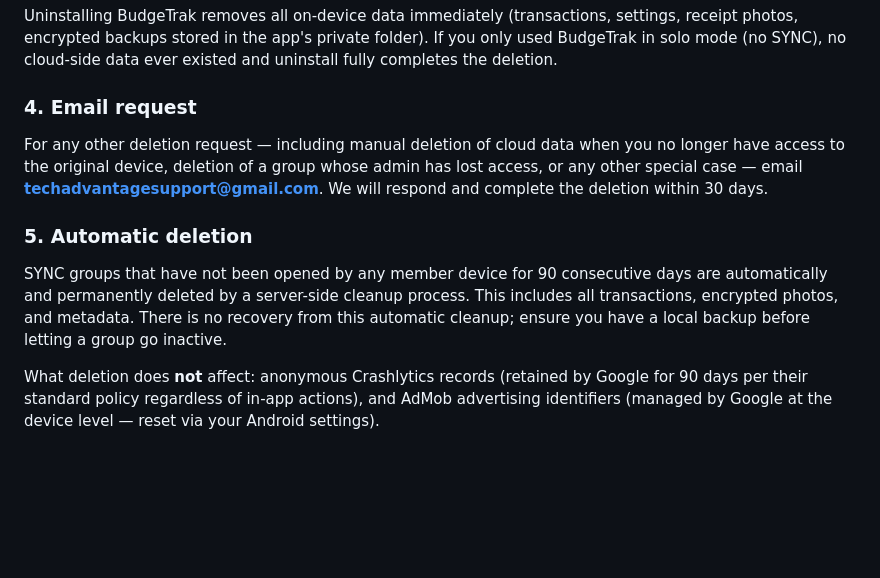
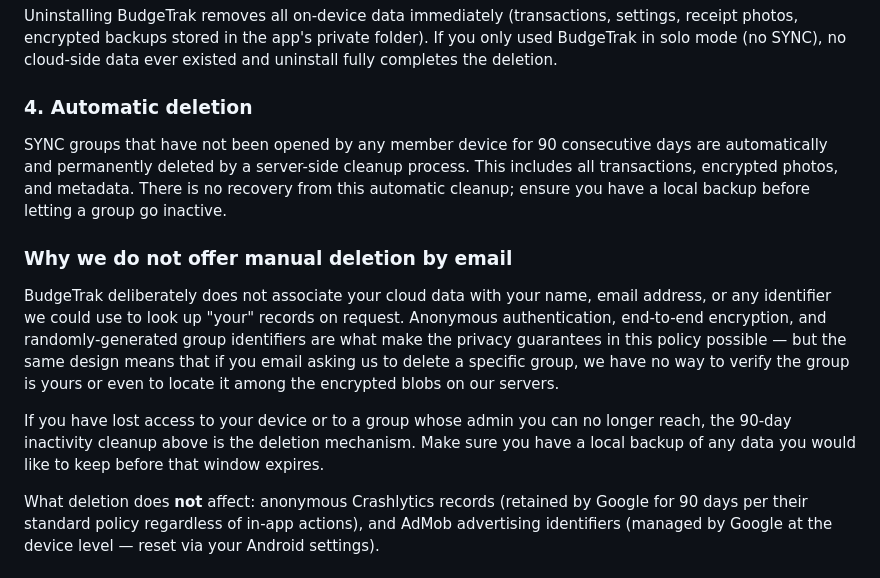
Before and after one commit to techadvantagesupport/techadvantagesupport.github.io, a Markdown page: privacy.md, the part around one of its changes. Drawn GitHub-style; blank space fills up the shorter version.

Commit message:
privacy: drop email-deletion path; explain identity-free design
Manual deletion via email was performative — BudgeTrak's cloud data is
not tied to any identifier we could use to look up a user's group on
request. Replace with a short explainer and lean on the existing
90-day inactivity TTL as the lost-access fallback.

```diff
--- a/privacy.md
+++ b/privacy.md
@@ -175,11 +175,13 @@ Open BudgeTrak → Settings → SYNC → **Leave Group**. Your device is marked
 ### 3. Local-only deletion
 Uninstalling BudgeTrak removes all on-device data immediately (transactions, settings, receipt photos, encrypted backups stored in the app's private folder). If you only used BudgeTrak in solo mode (no SYNC), no cloud-side data ever existed and uninstall fully completes the deletion.
 
-### 4. Email request
-For any other deletion request — including manual deletion of cloud data when you no longer have access to the original device, deletion of a group whose admin has lost access, or any other special case — email **techadvantagesupport@gmail.com**. We will respond and complete the deletion within 30 days.
+### 4. Automatic deletion
+SYNC groups that have not been opened by any member device for 90 consecutive days are automatically and permanently deleted by a server-side cleanup process. This includes all transactions, encrypted photos, and metadata. There is no recovery from this automatic cleanup; ensure you have a local backup before letting a group go inactive.
 
-### 5. Automatic deletion
-SYNC groups that have not been opened by any member device for 90 consecutive days are automatically and permanently deleted by a server-side cleanup process. This includes all transactions, encrypted photos, and metadata. There is no recovery from this automatic cleanup; ensure you have a local backup before letting a group go inactive.
+### Why we do not offer manual deletion by email
+BudgeTrak deliberately does not associate your cloud data with your name, email address, or any identifier we could use to look up "your" records on request. Anonymous authentication, end-to-end encryption, and randomly-generated group identifiers are what make the privacy guarantees in this policy possible — but the same design means that if you email asking us to delete a specific group, we have no way to verify the group is yours or even to locate it among the encrypted blobs on our servers.
+
+If you have lost access to your device or to a group whose admin you can no longer reach, the 90-day inactivity cleanup above is the deletion mechanism. Make sure you have a local backup of any data you would like to keep before that window expires.
 
 What deletion does **not** affect: anonymous Crashlytics records (retained by Google for 90 days per their standard policy regardless of in-app actions), and AdMob advertising identifiers (managed by Google at the device level — reset via your Android settings).
 
```
Also changed, not shown: other parts of privacy.md (+1 -1 lines).
